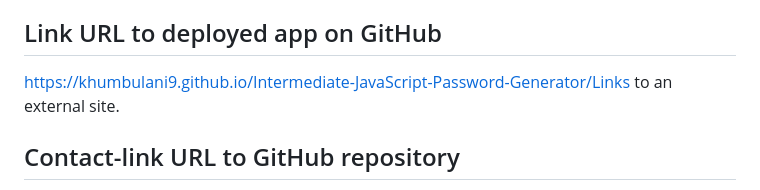
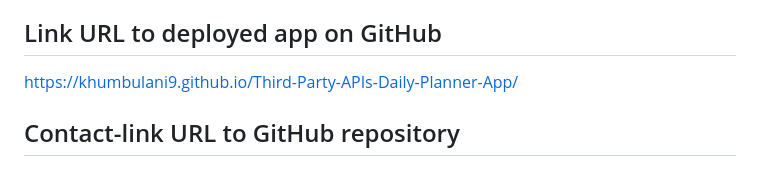
Before and after one commit to khumbulani9/Third-Party-APIs-Daily-Planner-App, a Markdown page: README.md, the part around the change. Rendered like a GitHub page.

Commit message:
Update README.md
new URL has been updated.

```diff
--- a/README.md
+++ b/README.md
@@ -95,7 +95,7 @@ You are required to submit the following for review:
 
 ## Link URL to deployed app on GitHub
 
- https://khumbulani9.github.io/Intermediate-JavaScript-Password-Generator/Links to an external site.
+  https://khumbulani9.github.io/Third-Party-APIs-Daily-Planner-App/
 
 ## Contact-link URL to GitHub repository
 
```
